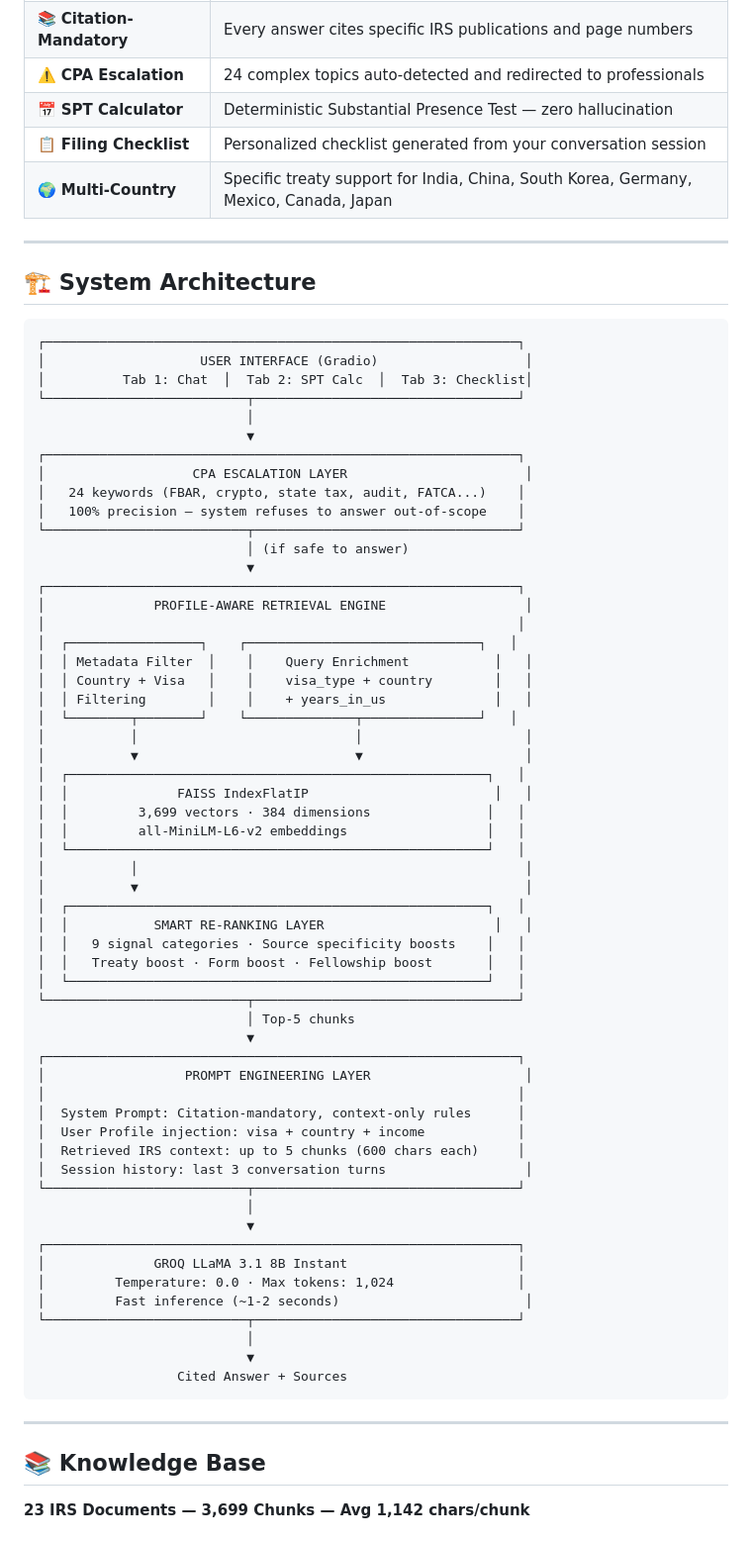
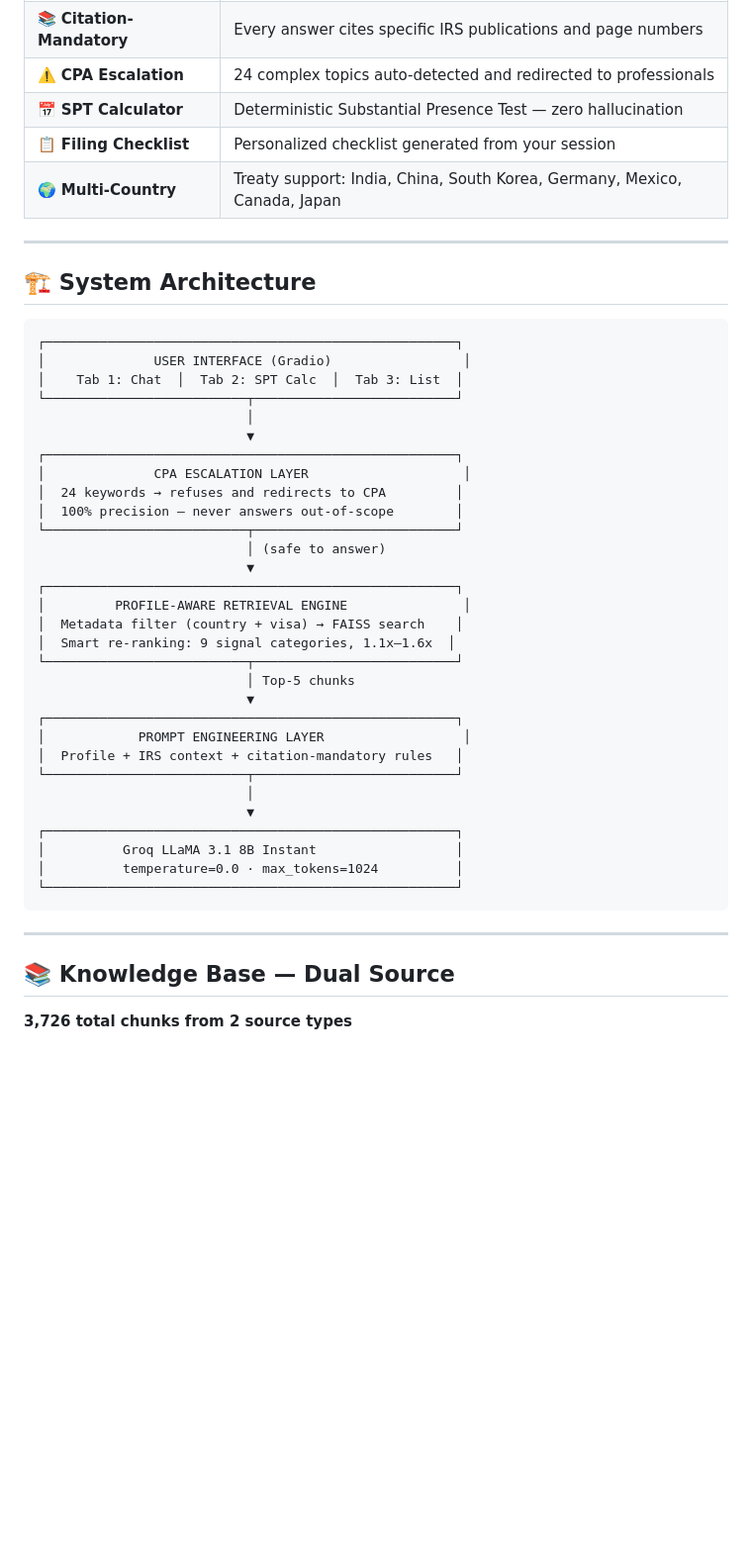
Before and after one commit to shahparamk/immigrant-tax-assistant, a Markdown page: README.md, the part around one of its changes. Shown at 99% size. Drawn GitHub-style; blank space fills up the shorter version.

````diff
--- a/README.md
+++ b/README.md
@@ -35,75 +35,49 @@ International students and workers face unique and complex U.S. tax obligations
 | 📚 **Citation-Mandatory** | Every answer cites specific IRS publications and page numbers |
 | ⚠️ **CPA Escalation** | 24 complex topics auto-detected and redirected to professionals |
 | 📅 **SPT Calculator** | Deterministic Substantial Presence Test — zero hallucination |
-| 📋 **Filing Checklist** | Personalized checklist generated from your conversation session |
-| 🌍 **Multi-Country** | Specific treaty support for India, China, South Korea, Germany, Mexico, Canada, Japan |
+| 📋 **Filing Checklist** | Personalized checklist generated from your session |
+| 🌍 **Multi-Country** | Treaty support: India, China, South Korea, Germany, Mexico, Canada, Japan |
 
 ---
 
 ## 🏗 System Architecture
 
 ```
-┌─────────────────────────────────────────────────────────────┐
-│                    USER INTERFACE (Gradio)                   │
-│          Tab 1: Chat  │  Tab 2: SPT Calc  │  Tab 3: Checklist│
-└──────────────────────────┬──────────────────────────────────┘
+┌─────────────────────────────────────────────────────┐
+│              USER INTERFACE (Gradio)                 │
+│    Tab 1: Chat  │  Tab 2: SPT Calc  │  Tab 3: List  │
+└──────────────────────────┬──────────────────────────┘
                            │
                            ▼
-┌─────────────────────────────────────────────────────────────┐
-│                   CPA ESCALATION LAYER                       │
-│   24 keywords (FBAR, crypto, state tax, audit, FATCA...)    │
-│   100% precision — system refuses to answer out-of-scope    │
-└──────────────────────────┬──────────────────────────────────┘
-                           │ (if safe to answer)
+┌─────────────────────────────────────────────────────┐
+│              CPA ESCALATION LAYER                    │
+│  24 keywords → refuses and redirects to CPA         │
+│  100% precision — never answers out-of-scope        │
+└──────────────────────────┬──────────────────────────┘
+                           │ (safe to answer)
                            ▼
-┌─────────────────────────────────────────────────────────────┐
-│              PROFILE-AWARE RETRIEVAL ENGINE                  │
-│                                                             │
-│  ┌─────────────────┐    ┌──────────────────────────────┐   │
-│  │ Metadata Filter  │    │    Query Enrichment           │   │
-│  │ Country + Visa   │    │    visa_type + country        │   │
-│  │ Filtering        │    │    + years_in_us              │   │
-│  └────────┬────────┘    └──────────────┬───────────────┘   │
-│           │                            │                     │
-│           ▼                            ▼                     │
-│  ┌──────────────────────────────────────────────────────┐   │
-│  │              FAISS IndexFlatIP                        │   │
-│  │         3,699 vectors · 384 dimensions               │   │
-│  │         all-MiniLM-L6-v2 embeddings                  │   │
-│  └──────────────────────────────────────────────────────┘   │
-│           │                                                  │
-│           ▼                                                  │
-│  ┌──────────────────────────────────────────────────────┐   │
-│  │           SMART RE-RANKING LAYER                      │   │
-│  │   9 signal categories · Source specificity boosts    │   │
-│  │   Treaty boost · Form boost · Fellowship boost       │   │
-│  └──────────────────────────────────────────────────────┘   │
-└──────────────────────────┬──────────────────────────────────┘
+┌─────────────────────────────────────────────────────┐
+│         PROFILE-AWARE RETRIEVAL ENGINE               │
+│  Metadata filter (country + visa) → FAISS search    │
+│  Smart re-ranking: 9 signal categories, 1.1x–1.6x  │
+└──────────────────────────┬──────────────────────────┘
                            │ Top-5 chunks
                            ▼
-┌─────────────────────────────────────────────────────────────┐
-│                  PROMPT ENGINEERING LAYER                    │
-│                                                             │
-│  System Prompt: Citation-mandatory, context-only rules      │
-│  User Profile injection: visa + country + income            │
-│  Retrieved IRS context: up to 5 chunks (600 chars each)     │
-│  Session history: last 3 conversation turns                  │
-└──────────────────────────┬──────────────────────────────────┘
+┌─────────────────────────────────────────────────────┐
+│            PROMPT ENGINEERING LAYER                  │
+│  Profile + IRS context + citation-mandatory rules   │
+└──────────────────────────┬──────────────────────────┘
                            │
                            ▼
-┌─────────────────────────────────────────────────────────────┐
-│              GROQ LLaMA 3.1 8B Instant                      │
-│         Temperature: 0.0 · Max tokens: 1,024                │
-│         Fast inference (~1-2 seconds)                        │
-└──────────────────────────┬──────────────────────────────────┘
-                           │
-                           ▼
-                  Cited Answer + Sources
+┌─────────────────────────────────────────────────────┐
+│          Groq LLaMA 3.1 8B Instant                  │
+│          temperature=0.0 · max_tokens=1024          │
+└─────────────────────────────────────────────────────┘
 ```
 
 ---
 
-## 📚 Knowledge Base
+## 📚 Knowledge Base — Dual Source
 
-**23 IRS Documents — 3,699 Chunks — Avg 1,142 chars/chunk**
+**3,726 total chunks from 2 source types**
 
````
Also changed, not shown: other parts of README.md (+76 -105 lines).
